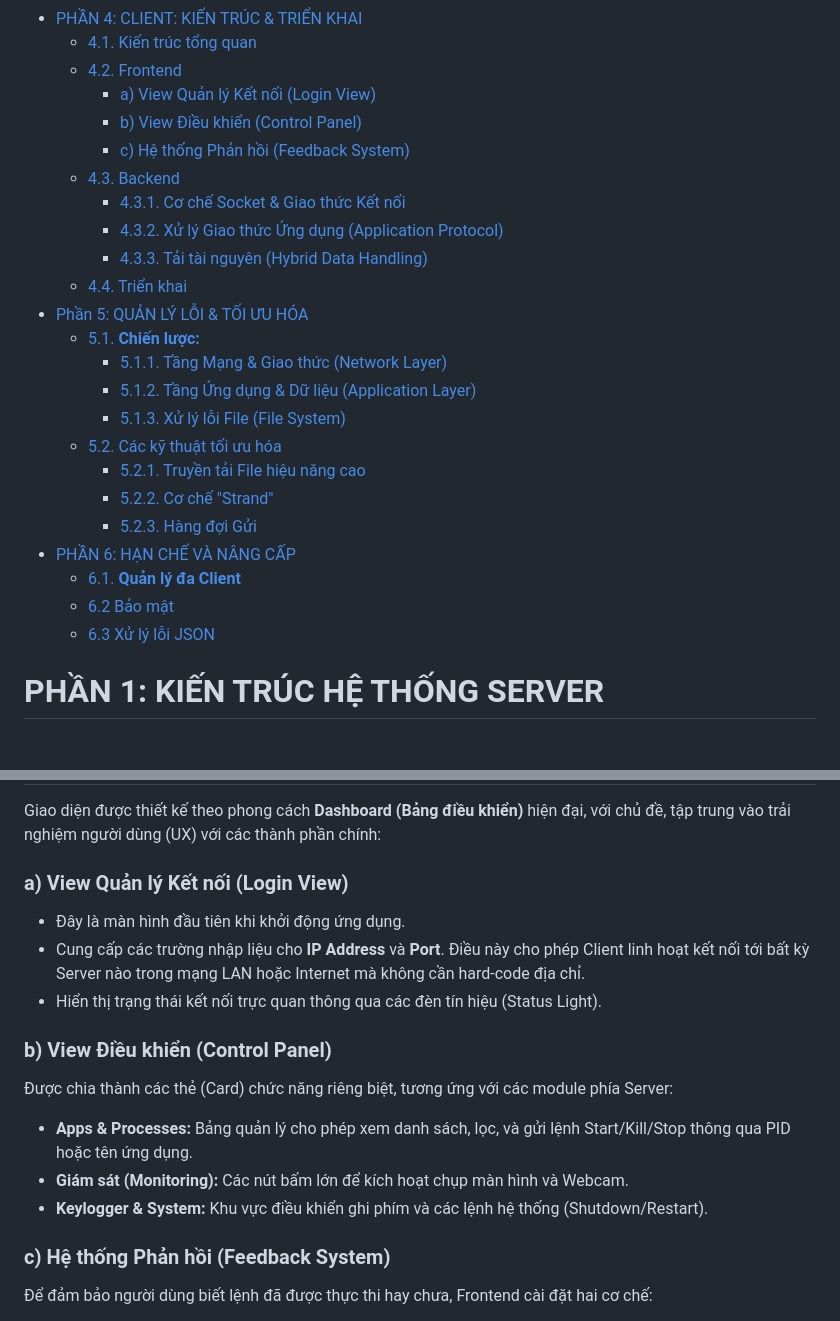
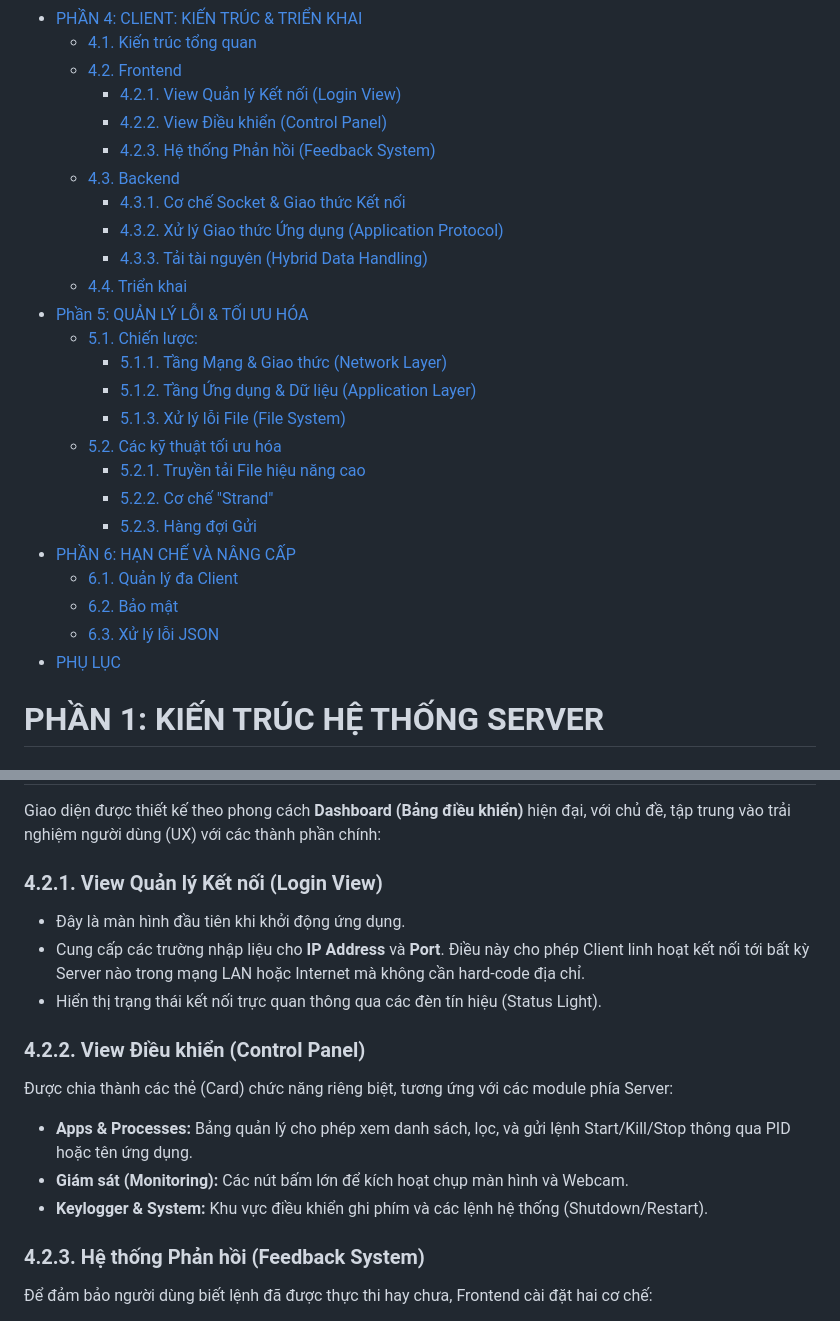
Before and after one commit to sjeue/MMT_2025, a Markdown page: report.md, 2 parts joined by grey strips. GitHub-like rendering.

```diff
--- a/report.md
+++ b/report.md
@@ -88,16 +88,16 @@ TP. Hồ Chí Minh, Tháng 12/2025
 - [PHẦN 4: CLIENT: KIẾN TRÚC \& TRIỂN KHAI](#phần-4-client-kiến-trúc--triển-khai)
   - [4.1. Kiến trúc tổng quan](#41-kiến-trúc-tổng-quan)
   - [4.2. Frontend](#42-frontend)
-    - [a) View Quản lý Kết nối (Login View)](#a-view-quản-lý-kết-nối-login-view)
-    - [b) View Điều khiển (Control Panel)](#b-view-điều-khiển-control-panel)
-    - [c) Hệ thống Phản hồi (Feedback System)](#c-hệ-thống-phản-hồi-feedback-system)
+    - [4.2.1. View Quản lý Kết nối (Login View)](#421-view-quản-lý-kết-nối-login-view)
+    - [4.2.2. View Điều khiển (Control Panel)](#422-view-điều-khiển-control-panel)
+    - [4.2.3. Hệ thống Phản hồi (Feedback System)](#423-hệ-thống-phản-hồi-feedback-system)
   - [4.3. Backend](#43-backend)
     - [4.3.1. Cơ chế Socket \& Giao thức Kết nối](#431-cơ-chế-socket--giao-thức-kết-nối)
     - [4.3.2. Xử lý Giao thức Ứng dụng (Application Protocol)](#432-xử-lý-giao-thức-ứng-dụng-application-protocol)
     - [4.3.3. Tải tài nguyên (Hybrid Data Handling)](#433-tải-tài-nguyên-hybrid-data-handling)
   - [4.4. Triển khai](#44-triển-khai)
 - [Phần 5: QUẢN LÝ LỖI \& TỐI ƯU HÓA](#phần-5-quản-lý-lỗi--tối-ưu-hóa)
-  - [5.1. **Chiến lược:**](#51-chiến-lược)
+  - [5.1. Chiến lược:](#51-chiến-lược)
     - [5.1.1. Tầng Mạng \& Giao thức (Network Layer)](#511-tầng-mạng--giao-thức-network-layer)
     - [5.1.2. Tầng Ứng dụng \& Dữ liệu (Application Layer)](#512-tầng-ứng-dụng--dữ-liệu-application-layer)
     - [5.1.3. Xử lý lỗi File (File System)](#513-xử-lý-lỗi-file-file-system)
@@ -106,9 +106,10 @@ TP. Hồ Chí Minh, Tháng 12/2025
     - [5.2.2. Cơ chế "Strand"](#522-cơ-chế-strand)
     - [5.2.3. Hàng đợi Gửi](#523-hàng-đợi-gửi)
 - [PHẦN 6: HẠN CHẾ VÀ NÂNG CẤP](#phần-6-hạn-chế-và-nâng-cấp)
-  - [6.1. **Quản lý đa Client**](#61-quản-lý-đa-client)
-  - [6.2 Bảo mật](#62-bảo-mật)
-  - [6.3 Xử lý lỗi JSON](#63-xử-lý-lỗi-json)
+  - [6.1. Quản lý đa Client](#61-quản-lý-đa-client)
+  - [6.2. Bảo mật](#62-bảo-mật)
+  - [6.3. Xử lý lỗi JSON](#63-xử-lý-lỗi-json)
+- [PHỤ LỤC](#phụ-lục)
 
 <div style="page-break-after: always;"></div>
 
@@ -742,13 +749,13 @@ Mô hình tương tác hoạt động theo cơ chế **Event-Driven**: Client lu
 
 Giao diện được thiết kế theo phong cách **Dashboard (Bảng điều khiển)** hiện đại, với chủ đề, tập trung vào trải nghiệm người dùng (UX) với các thành phần chính:
 
-### a) View Quản lý Kết nối (Login View)
+### 4.2.1. View Quản lý Kết nối (Login View)
 
   * Đây là màn hình đầu tiên khi khởi động ứng dụng.
   * Cung cấp các trường nhập liệu cho **IP Address** và **Port**. Điều này cho phép Client linh hoạt kết nối tới bất kỳ Server nào trong mạng LAN hoặc Internet mà không cần hard-code địa chỉ.
   * Hiển thị trạng thái kết nối trực quan thông qua các đèn tín hiệu (Status Light).
 
-### b) View Điều khiển (Control Panel)
+### 4.2.2. View Điều khiển (Control Panel)
 
 Được chia thành các thẻ (Card) chức năng riêng biệt, tương ứng với các module phía Server:
 
@@ -756,7 +763,7 @@ Giao diện được thiết kế theo phong cách **Dashboard (Bảng điều k
   * **Giám sát (Monitoring):** Các nút bấm lớn để kích hoạt chụp màn hình và Webcam.
   * **Keylogger & System:** Khu vực điều khiển ghi phím và các lệnh hệ thống (Shutdown/Restart).
 
-### c) Hệ thống Phản hồi (Feedback System)
+### 4.2.3. Hệ thống Phản hồi (Feedback System)
 
 Để đảm bảo người dùng biết lệnh đã được thực thi hay chưa, Frontend cài đặt hai cơ chế:
 
```
Also changed, not shown: other parts of report.md (+32 -23 lines).
